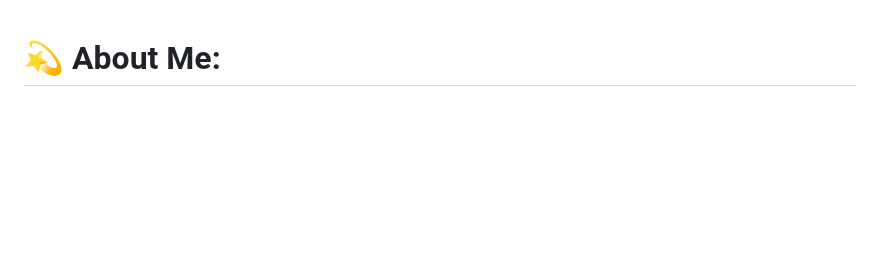
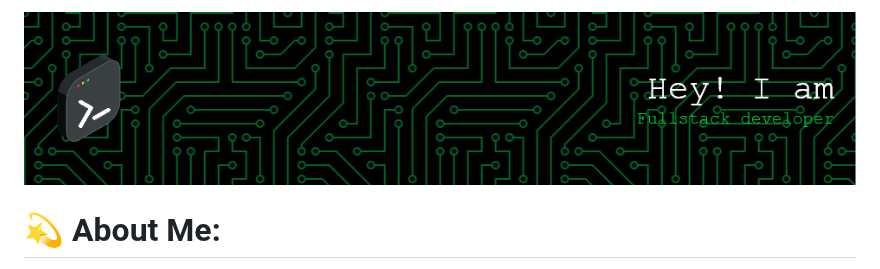
Before and after one commit to mohdsaifprototype/mohdsaifprototype, a Markdown page: README.md, the part around the change. Rendered like a GitHub page; pictures changed too: assets/images/github-header-image.png (added); blank space fills up the shorter version.

Commit message:
Added a banner

```diff
--- a/README.md
+++ b/README.md
@@ -1,3 +1,4 @@
+![Header](./assets/images/github-header-image.png)
 # 💫 About Me:
 🔭 I’m currently working on PMSPrototype<br>🌱 I’m currently learning Backend<br>💬 Ask me about <br>⚡ Fun fact You can find me on Google[mohd saif protoype]
 
```
